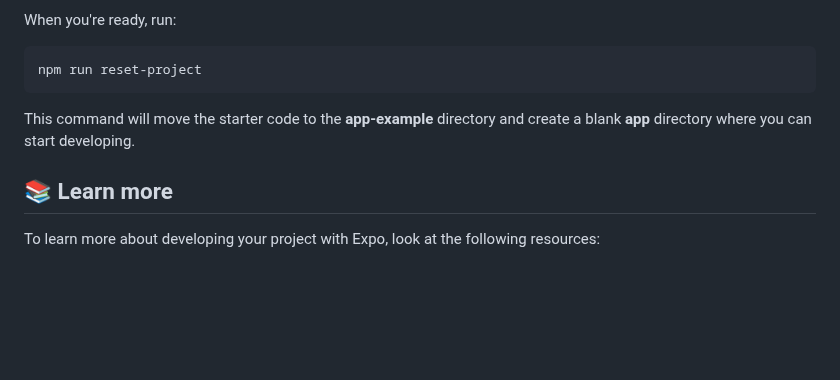
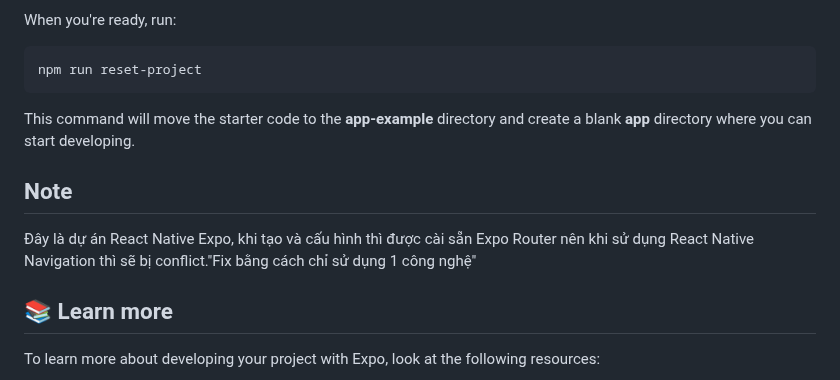
Before and after one commit to hoanghuuthanhdev/Taodo-App-QIT-, a Markdown page: README.md, the part around the change. Drawn GitHub-style; blank space fills up the shorter version.

Commit message:
Update notes in README

```diff
--- a/README.md
+++ b/README.md
@@ -115,6 +115,9 @@ npm run reset-project
 
 This command will move the starter code to the **app-example** directory and create a blank **app** directory where you can start developing.
 
+## Note
+Đây là dự án React Native Expo, khi tạo và cấu hình thì được cài sẵn Expo Router nên khi sử dụng React Native Navigation thì sẽ bị conflict."Fix bằng cách chỉ sử dụng 1 công nghệ"
+
 ## 📚 Learn more
 
 To learn more about developing your project with Expo, look at the following resources:
```
